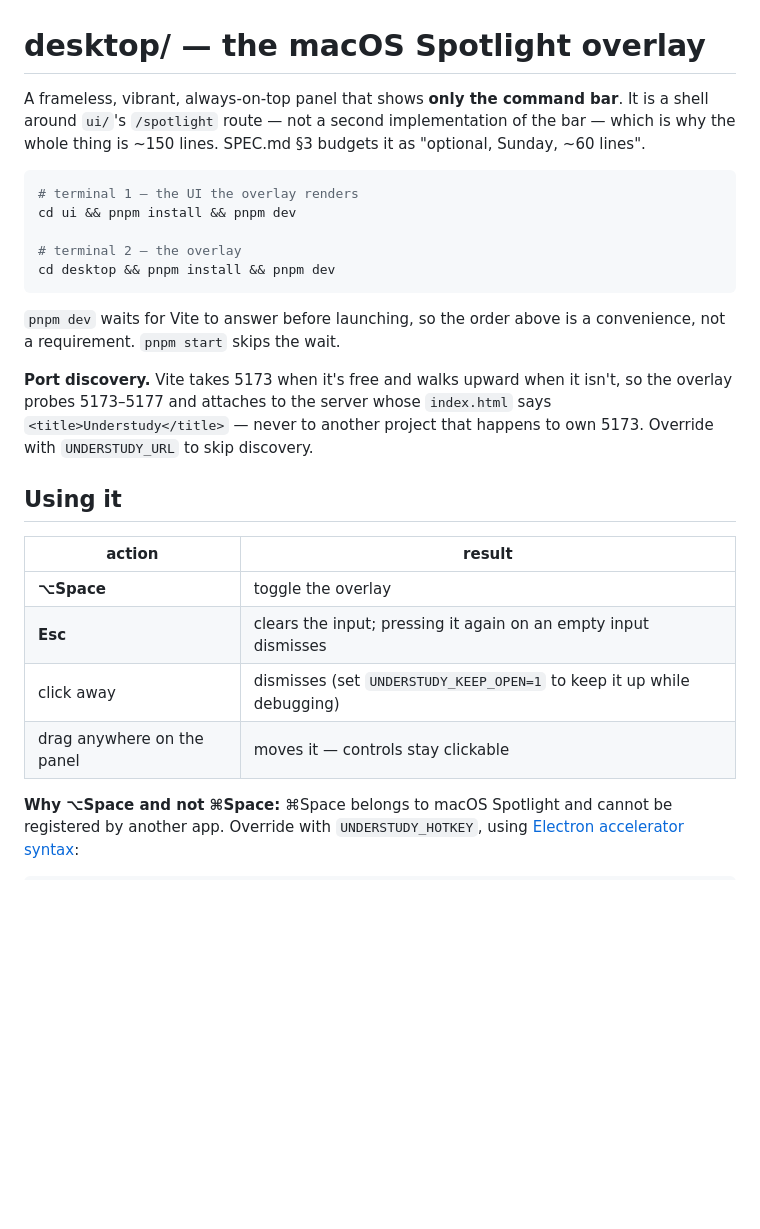
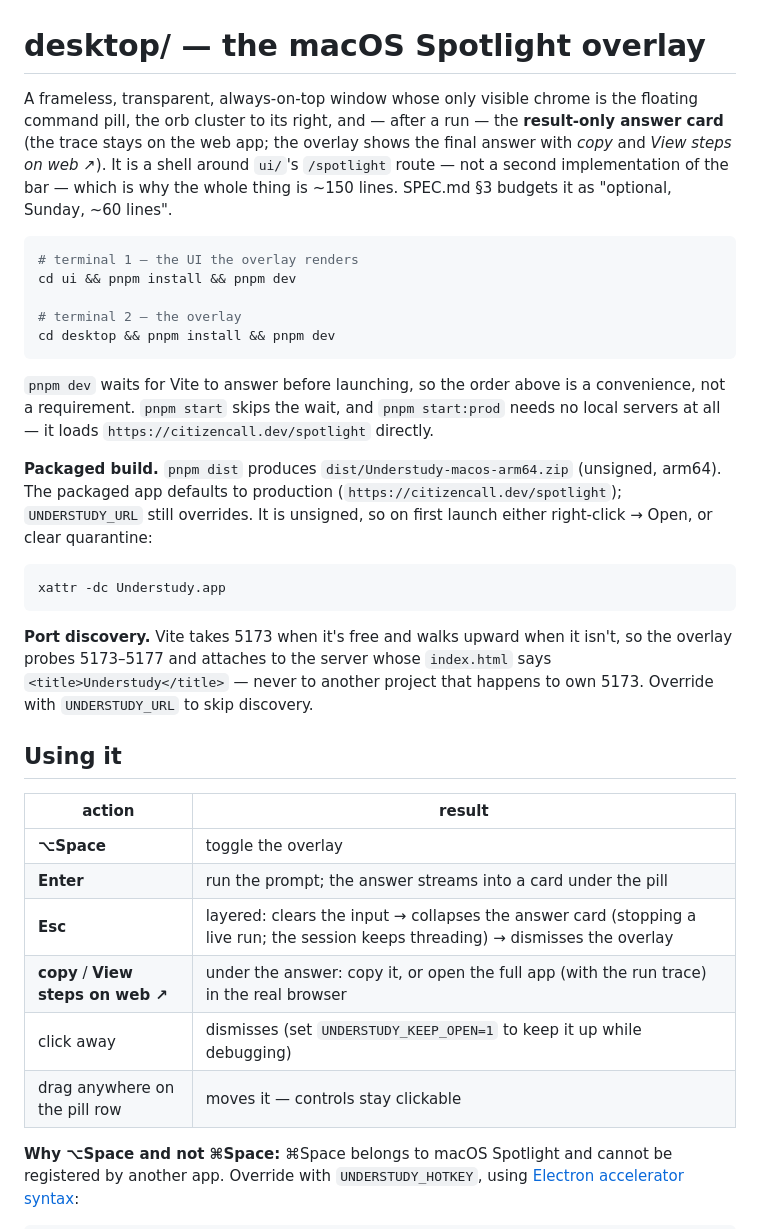
Before and after one commit to Kostia06/citizencall, a Markdown page: desktop/README.md, the part around one of its changes. Drawn GitHub-style; blank space fills up the shorter version.

Commit message:
update desktop readme

````diff
--- a/desktop/README.md
+++ b/desktop/README.md
@@ -1,9 +1,12 @@
 # desktop/ — the macOS Spotlight overlay
 
-A frameless, vibrant, always-on-top panel that shows **only the command bar**.
-It is a shell around `ui/`'s `/spotlight` route — not a second implementation
-of the bar — which is why the whole thing is ~150 lines. SPEC.md §3 budgets it
-as "optional, Sunday, ~60 lines".
+A frameless, transparent, always-on-top window whose only visible chrome is
+the floating command pill, the orb cluster to its right, and — after a run —
+the **result-only answer card** (the trace stays on the web app; the overlay
+shows the final answer with *copy* and *View steps on web ↗*). It is a shell
+around `ui/`'s `/spotlight` route — not a second implementation of the bar —
+which is why the whole thing is ~150 lines. SPEC.md §3 budgets it as
+"optional, Sunday, ~60 lines".
 
 ```bash
 # terminal 1 — the UI the overlay renders
@@ -14,7 +17,18 @@ cd desktop && pnpm install && pnpm dev
 ```
 
 `pnpm dev` waits for Vite to answer before launching, so the order above is a
-convenience, not a requirement. `pnpm start` skips the wait.
+convenience, not a requirement. `pnpm start` skips the wait, and
+`pnpm start:prod` needs no local servers at all — it loads
+`https://citizencall.dev/spotlight` directly.
+
+**Packaged build.** `pnpm dist` produces `dist/Understudy-macos-arm64.zip`
+(unsigned, arm64). The packaged app defaults to production
+(`https://citizencall.dev/spotlight`); `UNDERSTUDY_URL` still overrides. It is
+unsigned, so on first launch either right-click → Open, or clear quarantine:
+
+```bash
+xattr -dc Understudy.app
+```
 
 **Port discovery.** Vite takes 5173 when it's free and walks upward when it
 isn't, so the overlay probes 5173–5177 and attaches to the server whose
@@ -26,9 +40,11 @@ happens to own 5173. Override with `UNDERSTUDY_URL` to skip discovery.
 | action | result |
 |---|---|
 | **⌥Space** | toggle the overlay |
-| **Esc** | clears the input; pressing it again on an empty input dismisses |
+| **Enter** | run the prompt; the answer streams into a card under the pill |
+| **Esc** | layered: clears the input → collapses the answer card (stopping a live run; the session keeps threading) → dismisses the overlay |
+| **copy** / **View steps on web ↗** | under the answer: copy it, or open the full app (with the run trace) in the real browser |
 | click away | dismisses (set `UNDERSTUDY_KEEP_OPEN=1` to keep it up while debugging) |
-| drag anywhere on the panel | moves it — controls stay clickable |
+| drag anywhere on the pill row | moves it — controls stay clickable |
 
 **Why ⌥Space and not ⌘Space:** ⌘Space belongs to macOS Spotlight and cannot be
 registered by another app. Override with `UNDERSTUDY_HOTKEY`, using
````
Also changed, not shown: other parts of desktop/README.md (+18 -5 lines).
